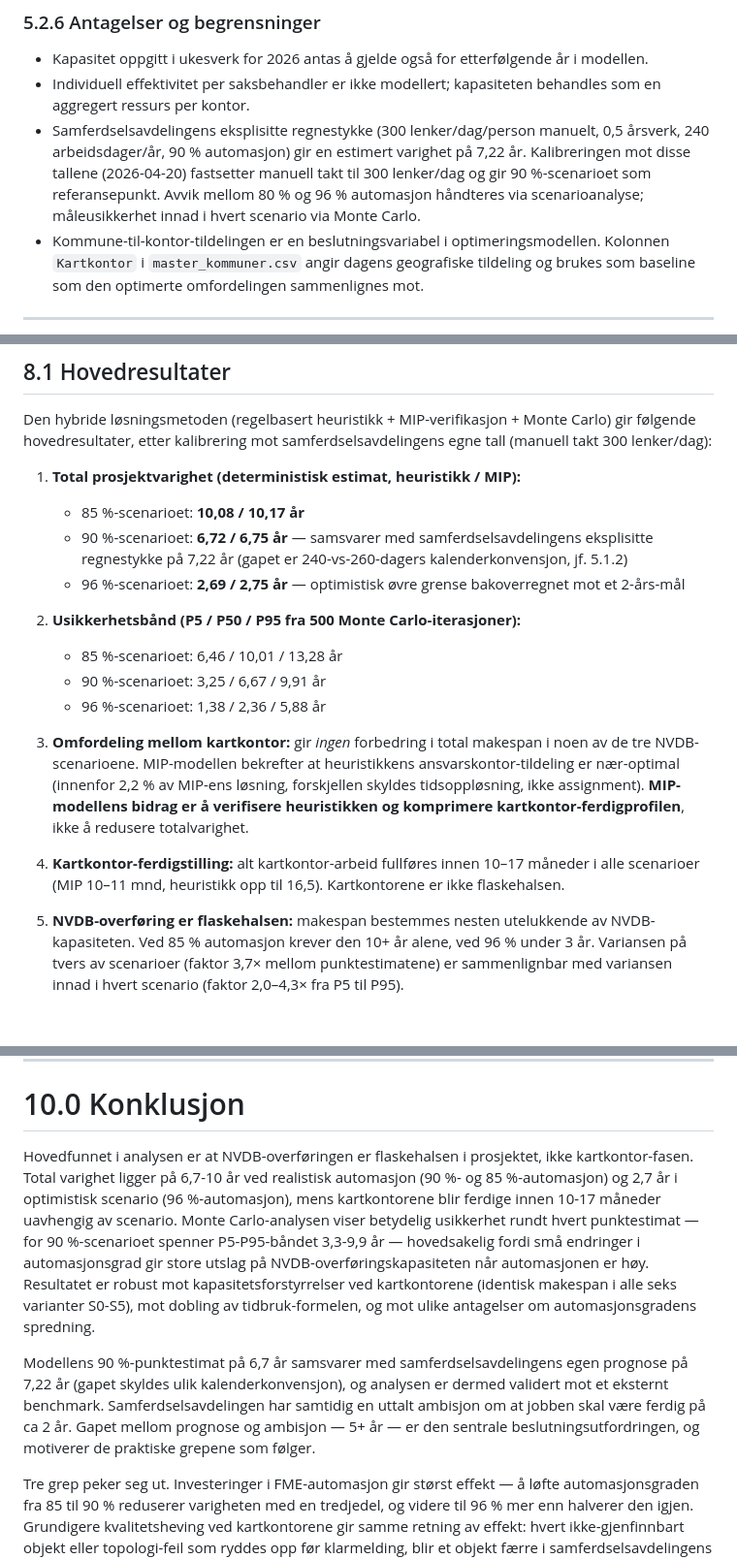
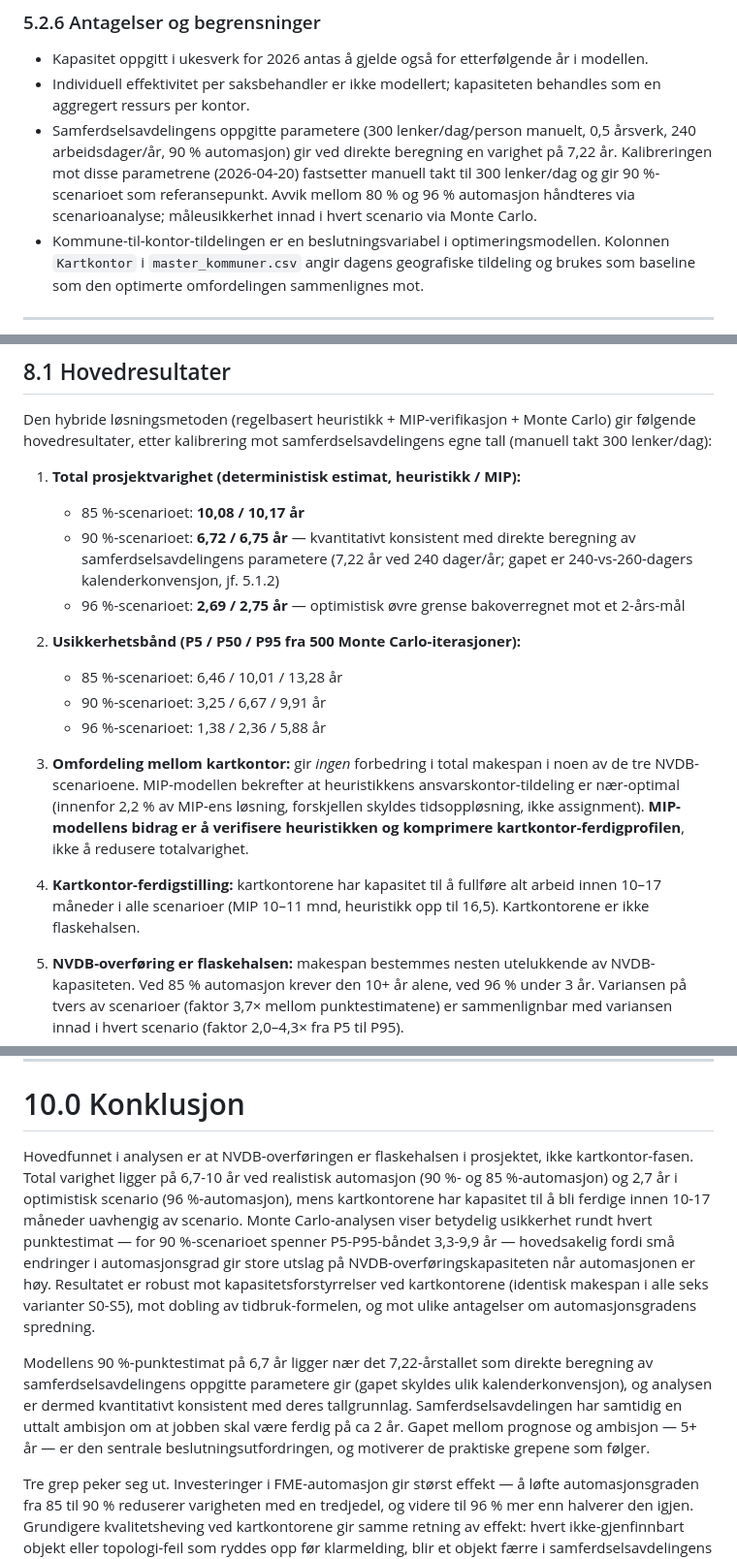
Before and after one commit to LOG650/G16-lotte-individuell, a Markdown page: 005 report/rapport.md, 3 parts joined by grey strips. Shown at 97% size. Rendered like a GitHub page; blank space fills up the shorter version.

```diff
--- a/005 report/rapport.md
+++ b/005 report/rapport.md
@@ -406,7 +412,7 @@ Arbeidsbelastningen varierer sterkt mellom kontorene, og også innad i hvert enk
 
 - Kapasitet oppgitt i ukesverk for 2026 antas å gjelde også for etterfølgende år i modellen.
 - Individuell effektivitet per saksbehandler er ikke modellert; kapasiteten behandles som en aggregert ressurs per kontor.
-- Samferdselsavdelingens eksplisitte regnestykke (300 lenker/dag/person manuelt, 0,5 årsverk, 240 arbeidsdager/år, 90 % automasjon) gir en estimert varighet på 7,22 år. Kalibreringen mot disse tallene (2026-04-20) fastsetter manuell takt til 300 lenker/dag og gir 90 %-scenarioet som referansepunkt. Avvik mellom 80 % og 96 % automasjon håndteres via scenarioanalyse; måleusikkerhet innad i hvert scenario via Monte Carlo.
+- Samferdselsavdelingens oppgitte parametere (300 lenker/dag/person manuelt, 0,5 årsverk, 240 arbeidsdager/år, 90 % automasjon) gir ved direkte beregning en varighet på 7,22 år. Kalibreringen mot disse parametrene (2026-04-20) fastsetter manuell takt til 300 lenker/dag og gir 90 %-scenarioet som referansepunkt. Avvik mellom 80 % og 96 % automasjon håndteres via scenarioanalyse; måleusikkerhet innad i hvert scenario via Monte Carlo.
 - Kommune-til-kontor-tildelingen er en beslutningsvariabel i optimeringsmodellen. Kolonnen `Kartkontor` i `master_kommuner.csv` angir dagens geografiske tildeling og brukes som baseline som den optimerte omfordelingen sammenlignes mot.
 
 ---
@@ -663,7 +669,7 @@ Den hybride løsningsmetoden (regelbasert heuristikk + MIP-verifikasjon + Monte
 
 1. **Total prosjektvarighet (deterministisk estimat, heuristikk / MIP):**
    - 85 %-scenarioet: **10,08 / 10,17 år**
-   - 90 %-scenarioet: **6,72 / 6,75 år** — samsvarer med samferdselsavdelingens eksplisitte regnestykke på 7,22 år (gapet er 240-vs-260-dagers kalenderkonvensjon, jf. 5.1.2)
+   - 90 %-scenarioet: **6,72 / 6,75 år** — kvantitativt konsistent med direkte beregning av samferdselsavdelingens parametere (7,22 år ved 240 dager/år; gapet er 240-vs-260-dagers kalenderkonvensjon, jf. 5.1.2)
    - 96 %-scenarioet: **2,69 / 2,75 år** — optimistisk øvre grense bakoverregnet mot et 2-års-mål
 
 2. **Usikkerhetsbånd (P5 / P50 / P95 fra 500 Monte Carlo-iterasjoner):**
@@ -673,7 +679,7 @@ Den hybride løsningsmetoden (regelbasert heuristikk + MIP-verifikasjon + Monte
 
 3. **Omfordeling mellom kartkontor:** gir *ingen* forbedring i total makespan i noen av de tre NVDB-scenarioene. MIP-modellen bekrefter at heuristikkens ansvarskontor-tildeling er nær-optimal (innenfor 2,2 % av MIP-ens løsning, forskjellen skyldes tidsoppløsning, ikke assignment). **MIP-modellens bidrag er å verifisere heuristikken og komprimere kartkontor-ferdigprofilen**, ikke å redusere totalvarighet.
 
-4. **Kartkontor-ferdigstilling:** alt kartkontor-arbeid fullføres innen 10–17 måneder i alle scenarioer (MIP 10–11 mnd, heuristikk opp til 16,5). Kartkontorene er ikke flaskehalsen.
+4. **Kartkontor-ferdigstilling:** kartkontorene har kapasitet til å fullføre alt arbeid innen 10–17 måneder i alle scenarioer (MIP 10–11 mnd, heuristikk opp til 16,5). Kartkontorene er ikke flaskehalsen.
 
 5. **NVDB-overføring er flaskehalsen:** makespan bestemmes nesten utelukkende av NVDB-kapasiteten. Ved 85 % automasjon krever den 10+ år alene, ved 96 % under 3 år. Variansen på tvers av scenarioer (faktor 3,7× mellom punktestimatene) er sammenlignbar med variansen innad i hvert scenario (faktor 2,0–4,3× fra P5 til P95).
 
@@ -781,9 +787,9 @@ Median (P50) er praktisk talt uendret på tvers av std-verdier — det betyr at
 
 # 10.0 Konklusjon
 
-Hovedfunnet i analysen er at NVDB-overføringen er flaskehalsen i prosjektet, ikke kartkontor-fasen. Total varighet ligger på 6,7-10 år ved realistisk automasjon (90 %- og 85 %-automasjon) og 2,7 år i optimistisk scenario (96 %-automasjon), mens kartkontorene blir ferdige innen 10-17 måneder uavhengig av scenario. Monte Carlo-analysen viser betydelig usikkerhet rundt hvert punktestimat — for 90 %-scenarioet spenner P5-P95-båndet 3,3-9,9 år — hovedsakelig fordi små endringer i automasjonsgrad gir store utslag på NVDB-overføringskapasiteten når automasjonen er høy. Resultatet er robust mot kapasitetsforstyrrelser ved kartkontorene (identisk makespan i alle seks varianter S0-S5), mot dobling av tidbruk-formelen, og mot ulike antagelser om automasjonsgradens spredning.
+Hovedfunnet i analysen er at NVDB-overføringen er flaskehalsen i prosjektet, ikke kartkontor-fasen. Total varighet ligger på 6,7-10 år ved realistisk automasjon (90 %- og 85 %-automasjon) og 2,7 år i optimistisk scenario (96 %-automasjon), mens kartkontorene har kapasitet til å bli ferdige innen 10-17 måneder uavhengig av scenario. Monte Carlo-analysen viser betydelig usikkerhet rundt hvert punktestimat — for 90 %-scenarioet spenner P5-P95-båndet 3,3-9,9 år — hovedsakelig fordi små endringer i automasjonsgrad gir store utslag på NVDB-overføringskapasiteten når automasjonen er høy. Resultatet er robust mot kapasitetsforstyrrelser ved kartkontorene (identisk makespan i alle seks varianter S0-S5), mot dobling av tidbruk-formelen, og mot ulike antagelser om automasjonsgradens spredning.
 
-Modellens 90 %-punktestimat på 6,7 år samsvarer med samferdselsavdelingens egen prognose på 7,22 år (gapet skyldes ulik kalenderkonvensjon), og analysen er dermed validert mot et eksternt benchmark. Samferdselsavdelingen har samtidig en uttalt ambisjon om at jobben skal være ferdig på ca 2 år. Gapet mellom prognose og ambisjon — 5+ år — er den sentrale beslutningsutfordringen, og motiverer de praktiske grepene som følger.
+Modellens 90 %-punktestimat på 6,7 år ligger nær det 7,22-årstallet som direkte beregning av samferdselsavdelingens oppgitte parametere gir (gapet skyldes ulik kalenderkonvensjon), og analysen er dermed kvantitativt konsistent med deres tallgrunnlag. Samferdselsavdelingen har samtidig en uttalt ambisjon om at jobben skal være ferdig på ca 2 år. Gapet mellom prognose og ambisjon — 5+ år — er den sentrale beslutningsutfordringen, og motiverer de praktiske grepene som følger.
 
 Tre grep peker seg ut. Investeringer i FME-automasjon gir størst effekt — å løfte automasjonsgraden fra 85 til 90 % reduserer varigheten med en tredjedel, og videre til 96 % mer enn halverer den igjen. Grundigere kvalitetsheving ved kartkontorene gir samme retning av effekt: hvert ikke-gjenfinnbart objekt eller topologi-feil som ryddes opp før klarmelding, blir et objekt færre i samferdselsavdelingens manuelle kø. Økt manuell NVDB-bemanning utover 0,5 årsverk gir proporsjonal reduksjon. Modellen viser at ingen enkeltgrep alene kan lukke ambisjonsgapet — alle tre må kombineres dersom 2-års-målet skal være innen rekkevidde. Omfordeling av kommuner mellom kartkontor er derimot ikke nødvendig: MIP-modellen verifiserer at den geografiske ansvarstildelingen er nær-optimal innenfor 2,2 % av matematisk minimum.
 
```
Also changed, not shown: other parts of 005 report/rapport.md (+10 -4 lines).
